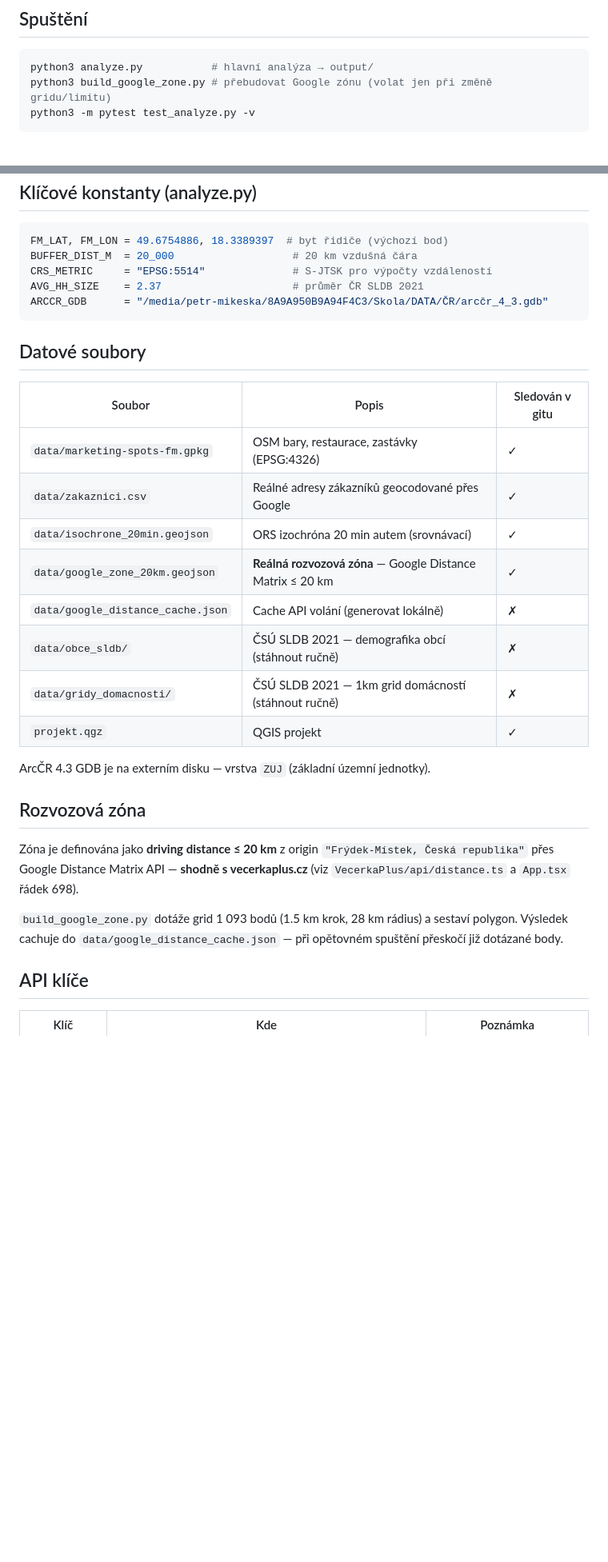
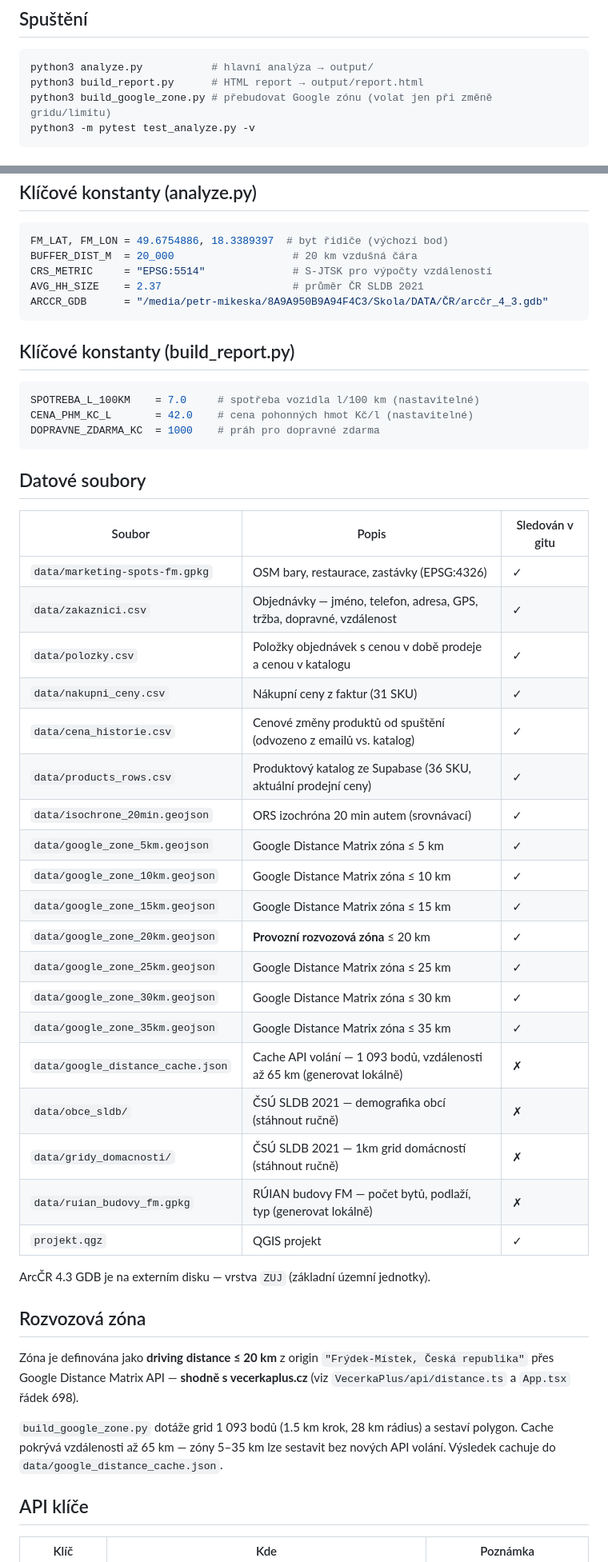
Before and after one commit to MetrPikeska/vecerkaplus-spatial-analyst, a Markdown page: CLAUDE.md, 2 parts joined by grey strips. Shown at 80% size. GitHub-like rendering; blank space fills up the shorter version.

````diff
--- a/CLAUDE.md
+++ b/CLAUDE.md
@@ -6,6 +6,7 @@ Prostorová analýza dosahu rozvozu VečerkaPlus (FM, Pá–Ne 22–6).
 
 ```bash
 python3 analyze.py           # hlavní analýza → output/
+python3 build_report.py      # HTML report → output/report.html
 python3 build_google_zone.py # přebudovat Google zónu (volat jen při změně gridu/limitu)
 python3 -m pytest test_analyze.py -v
 ```
@@ -24,17 +25,36 @@ AVG_HH_SIZE    = 2.37                     # průměr ČR SLDB 2021
 ARCCR_GDB      = "/media/petr-mikeska/8A9A950B9A94F4C3/Skola/DATA/ČR/arcčr_4_3.gdb"
 ```
 
+## Klíčové konstanty (build_report.py)
+
+```python
+SPOTREBA_L_100KM    = 7.0     # spotřeba vozidla l/100 km (nastavitelné)
+CENA_PHM_KC_L       = 42.0    # cena pohonných hmot Kč/l (nastavitelné)
+DOPRAVNE_ZDARMA_KC  = 1000    # práh pro dopravné zdarma
+```
+
 ## Datové soubory
 
 | Soubor | Popis | Sledován v gitu |
 |---|---|---|
 | `data/marketing-spots-fm.gpkg` | OSM bary, restaurace, zastávky (EPSG:4326) | ✓ |
-| `data/zakaznici.csv` | Reálné adresy zákazníků geocodované přes Google | ✓ |
+| `data/zakaznici.csv` | Objednávky — jméno, telefon, adresa, GPS, tržba, dopravné, vzdálenost | ✓ |
+| `data/polozky.csv` | Položky objednávek s cenou v době prodeje a cenou v katalogu | ✓ |
+| `data/nakupni_ceny.csv` | Nákupní ceny z faktur (31 SKU) | ✓ |
+| `data/cena_historie.csv` | Cenové změny produktů od spuštění (odvozeno z emailů vs. katalog) | ✓ |
+| `data/products_rows.csv` | Produktový katalog ze Supabase (36 SKU, aktuální prodejní ceny) | ✓ |
 | `data/isochrone_20min.geojson` | ORS izochróna 20 min autem (srovnávací) | ✓ |
-| `data/google_zone_20km.geojson` | **Reálná rozvozová zóna** — Google Distance Matrix ≤ 20 km | ✓ |
-| `data/google_distance_cache.json` | Cache API volání (generovat lokálně) | ✗ |
+| `data/google_zone_5km.geojson` | Google Distance Matrix zóna ≤ 5 km | ✓ |
+| `data/google_zone_10km.geojson` | Google Distance Matrix zóna ≤ 10 km | ✓ |
+| `data/google_zone_15km.geojson` | Google Distance Matrix zóna ≤ 15 km | ✓ |
+| `data/google_zone_20km.geojson` | **Provozní rozvozová zóna** ≤ 20 km | ✓ |
+| `data/google_zone_25km.geojson` | Google Distance Matrix zóna ≤ 25 km | ✓ |
+| `data/google_zone_30km.geojson` | Google Distance Matrix zóna ≤ 30 km | ✓ |
+| `data/google_zone_35km.geojson` | Google Distance Matrix zóna ≤ 35 km | ✓ |
+| `data/google_distance_cache.json` | Cache API volání — 1 093 bodů, vzdálenosti až 65 km (generovat lokálně) | ✗ |
 | `data/obce_sldb/` | ČSÚ SLDB 2021 — demografika obcí (stáhnout ručně) | ✗ |
 | `data/gridy_domacnosti/` | ČSÚ SLDB 2021 — 1km grid domácností (stáhnout ručně) | ✗ |
+| `data/ruian_budovy_fm.gpkg` | RÚIAN budovy FM — počet bytů, podlaží, typ (generovat lokálně) | ✗ |
 | `projekt.qgz` | QGIS projekt | ✓ |
 
 ArcČR 4.3 GDB je na externím disku — vrstva `ZUJ` (základní územní jednotky).
@@ -43,7 +63,7 @@ ArcČR 4.3 GDB je na externím disku — vrstva `ZUJ` (základní územní jedno
 
 Zóna je definována jako **driving distance ≤ 20 km** z origin `"Frýdek-Místek, Česká republika"` přes Google Distance Matrix API — **shodně s vecerkaplus.cz** (viz `VecerkaPlus/api/distance.ts` a `App.tsx` řádek 698).
 
-`build_google_zone.py` dotáže grid 1 093 bodů (1.5 km krok, 28 km rádius) a sestaví polygon. Výsledek cachuje do `data/google_distance_cache.json` — při opětovném spuštění přeskočí již dotázané body.
+`build_google_zone.py` dotáže grid 1 093 bodů (1.5 km krok, 28 km rádius) a sestaví polygon. Cache pokrývá vzdálenosti až 65 km — zóny 5–35 km lze sestavit bez nových API volání. Výsledek cachuje do `data/google_distance_cache.json`.
 
 ## API klíče
 
````
Also changed, not shown: other parts of CLAUDE.md (+37 -6 lines).
